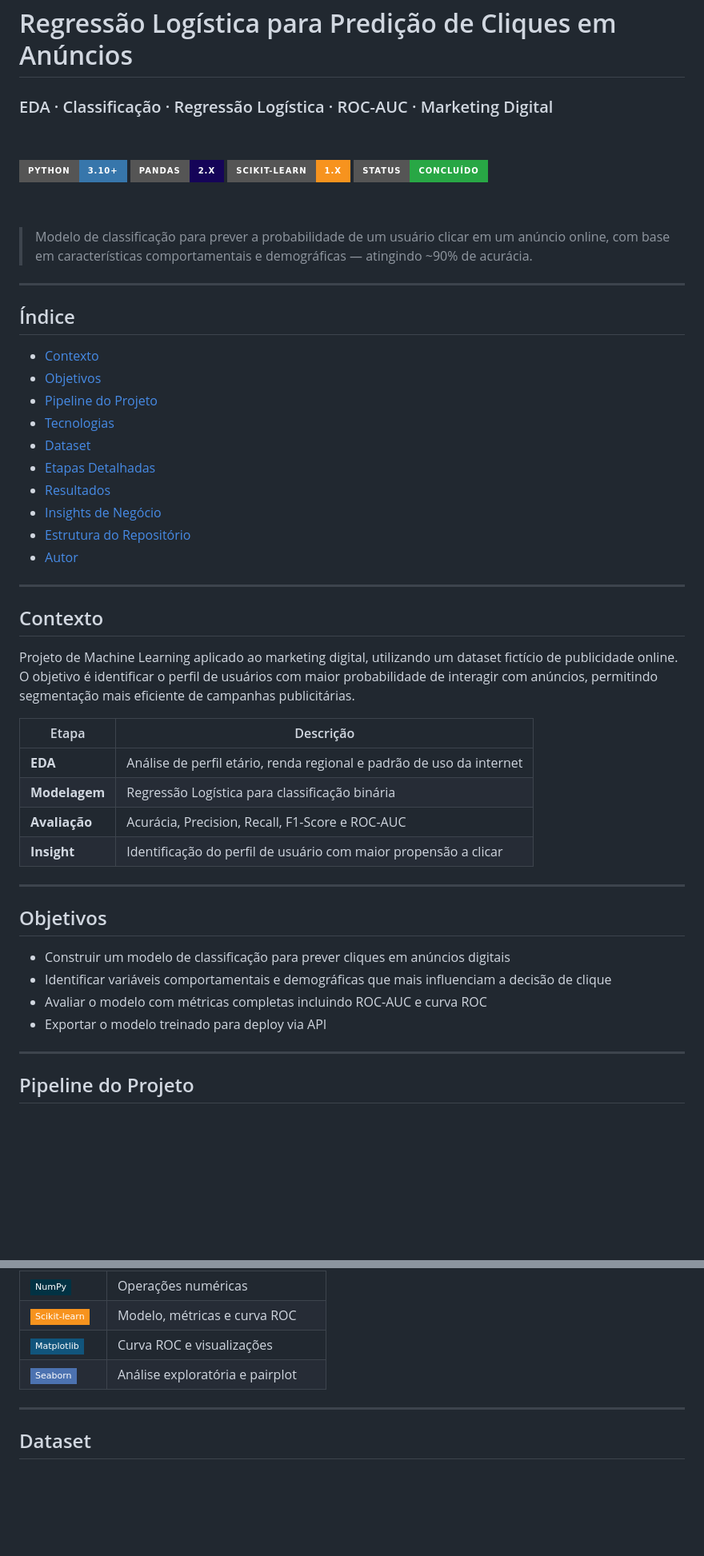
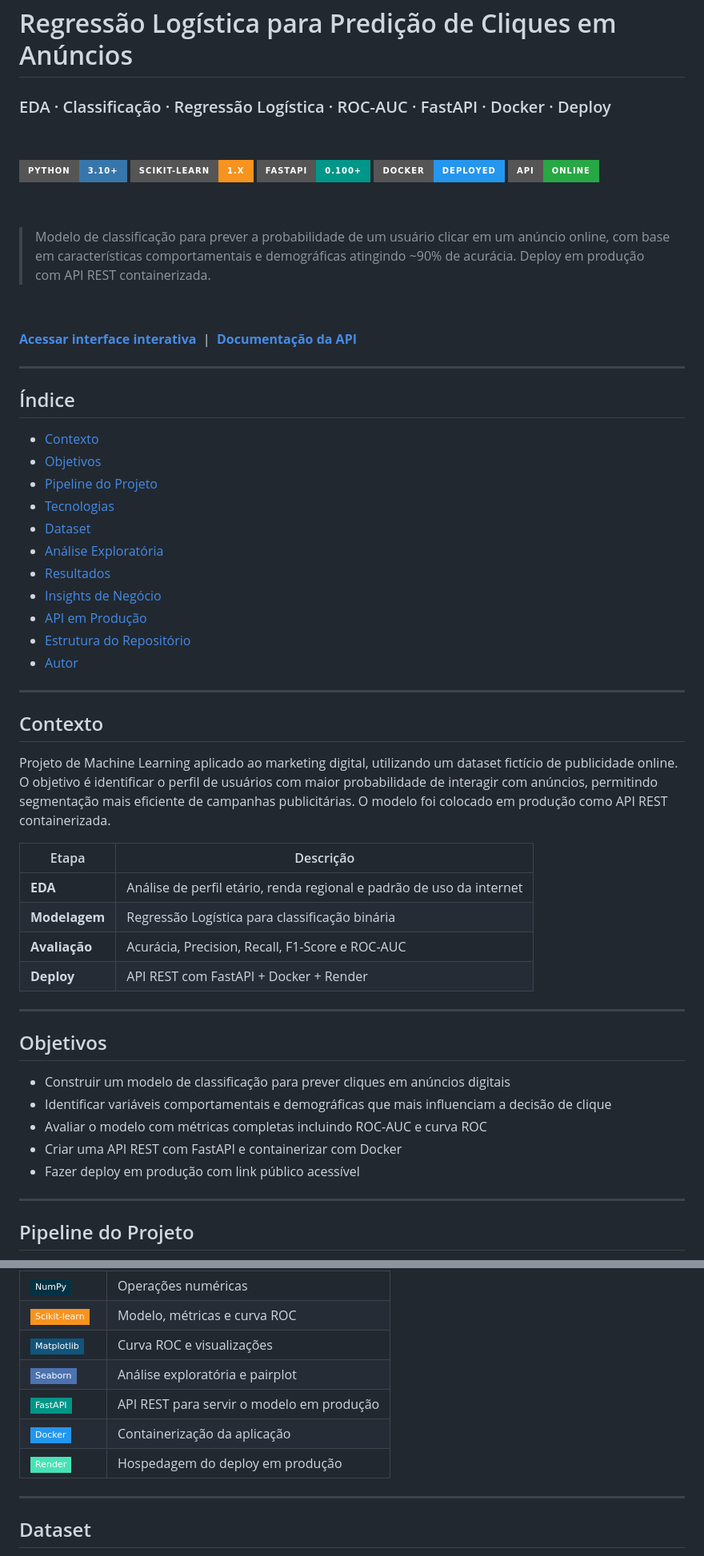
Before and after one commit to Anderson1999DC/Regressao-logistica-para-predicao-de-cliques, a Markdown page: README.md, 2 parts joined by grey strips. Shown at 80% size. GitHub-like rendering; badges without logos; blank space fills up the shorter version.

```diff
--- a/README.md
+++ b/README.md
@@ -1,17 +1,23 @@
 # Regressão Logística para Predição de Cliques em Anúncios
 
-### EDA · Classificação · Regressão Logística · ROC-AUC · Marketing Digital
+### EDA · Classificação · Regressão Logística · ROC-AUC · FastAPI · Docker · Deploy
 
 &nbsp;
 
 [![Python](https://img.shields.io/badge/Python-3.10%2B-3776AB?style=for-the-badge&logo=python&logoColor=white)](https://www.python.org/)
-[![Pandas](https://img.shields.io/badge/Pandas-2.x-150458?style=for-the-badge&logo=pandas&logoColor=white)](https://pandas.pydata.org/)
 [![Scikit-learn](https://img.shields.io/badge/Scikit--learn-1.x-F7931E?style=for-the-badge&logo=scikitlearn&logoColor=white)](https://scikit-learn.org/)
-[![Status](https://img.shields.io/badge/Status-Concluído-28a745?style=for-the-badge)](https://github.com/Anderson1999DC/Regressao-logistica-para-predicao-de-cliques)
+[![FastAPI](https://img.shields.io/badge/FastAPI-0.100%2B-009688?style=for-the-badge&logo=fastapi&logoColor=white)](https://fastapi.tiangolo.com/)
+[![Docker](https://img.shields.io/badge/Docker-deployed-2496ED?style=for-the-badge&logo=docker&logoColor=white)](https://www.docker.com/)
+[![Status](https://img.shields.io/badge/API-online-28a745?style=for-the-badge)](https://api-predicao-clique.onrender.com)
 
 &nbsp;
 > Modelo de classificação para prever a probabilidade de um usuário clicar em um anúncio online,
-> com base em características comportamentais e demográficas — atingindo ~90% de acurácia.
+> com base em características comportamentais e demográficas atingindo ~90% de acurácia.
+> Deploy em produção com API REST containerizada.
+
+&nbsp;
+
+**[Acessar interface interativa](https://api-predicao-clique.onrender.com/app)** &nbsp;|&nbsp; **[Documentação da API](https://api-predicao-clique.onrender.com/docs)**
 
 ---
 
@@ -22,9 +28,10 @@
 - [Pipeline do Projeto](#pipeline-do-projeto)
 - [Tecnologias](#tecnologias-utilizadas)
 - [Dataset](#dataset)
-- [Etapas Detalhadas](#etapas-detalhadas)
+- [Análise Exploratória](#análise-exploratória)
 - [Resultados](#resultados)
 - [Insights de Negócio](#insights-de-negócio)
+- [API em Produção](#api-em-produção)
 - [Estrutura do Repositório](#estrutura-do-repositório)
 - [Autor](#autor)
 
@@ -32,14 +39,14 @@
 
 ## Contexto
 
-Projeto de Machine Learning aplicado ao marketing digital, utilizando um dataset fictício de publicidade online. O objetivo é identificar o perfil de usuários com maior probabilidade de interagir com anúncios, permitindo segmentação mais eficiente de campanhas publicitárias.
+Projeto de Machine Learning aplicado ao marketing digital, utilizando um dataset fictício de publicidade online. O objetivo é identificar o perfil de usuários com maior probabilidade de interagir com anúncios, permitindo segmentação mais eficiente de campanhas publicitárias. O modelo foi colocado em produção como API REST containerizada.
 
 | Etapa | Descrição |
 |---|---|
 | **EDA** | Análise de perfil etário, renda regional e padrão de uso da internet |
 | **Modelagem** | Regressão Logística para classificação binária |
 | **Avaliação** | Acurácia, Precision, Recall, F1-Score e ROC-AUC |
-| **Insight** | Identificação do perfil de usuário com maior propensão a clicar |
+| **Deploy** | API REST com FastAPI + Docker + Render |
 
 ---
 
@@ -48,7 +55,8 @@ Projeto de Machine Learning aplicado ao marketing digital, utilizando um dataset
 - Construir um modelo de classificação para prever cliques em anúncios digitais
 - Identificar variáveis comportamentais e demográficas que mais influenciam a decisão de clique
 - Avaliar o modelo com métricas completas incluindo ROC-AUC e curva ROC
-- Exportar o modelo treinado para deploy via API
+- Criar uma API REST com FastAPI e containerizar com Docker
+- Fazer deploy em produção com link público acessível
 
 ---
 
@@ -84,6 +94,9 @@ flowchart TD
 | ![Scikit-learn](https://img.shields.io/badge/Scikit--learn-F7931E?style=flat-square&logo=scikitlearn&logoColor=white) | Modelo, métricas e curva ROC |
 | ![Matplotlib](https://img.shields.io/badge/Matplotlib-11557C?style=flat-square&logo=python&logoColor=white) | Curva ROC e visualizações |
 | ![Seaborn](https://img.shields.io/badge/Seaborn-4C72B0?style=flat-square&logo=python&logoColor=white) | Análise exploratória e pairplot |
+| ![FastAPI](https://img.shields.io/badge/FastAPI-009688?style=flat-square&logo=fastapi&logoColor=white) | API REST para servir o modelo em produção |
+| ![Docker](https://img.shields.io/badge/Docker-2496ED?style=flat-square&logo=docker&logoColor=white) | Containerização da aplicação |
+| ![Render](https://img.shields.io/badge/Render-46E3B7?style=flat-square&logo=render&logoColor=white) | Hospedagem do deploy em produção |
 
 ---
 
```
Also changed, not shown: other parts of README.md (+78 -29 lines).
